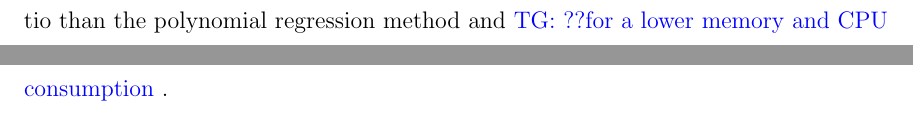
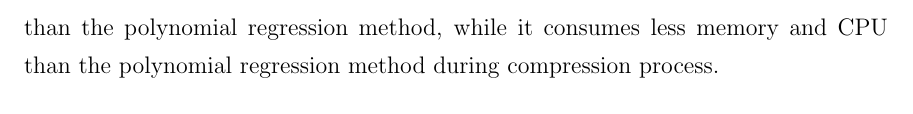
Before and after one commit to big-data-lab-team/report-data-streams, a LaTeX thesis (cuthesis.tex, which reads pages/abstract.tex): two parts of pages 3 and 4 of 58 before the commit and part of page 4 of 58 after it, the two joined at a grey line, cut so that both start at the same text. Compiled offline with pdfLaTeX.

Commit message:
update abstract

```diff
--- a/pages/abstract.tex
+++ b/pages/abstract.tex
@@ -31,6 +31,7 @@ show that the 3D implementation of \acrshort{ltc} can save up to 20\% in energy
 consumption for low-paced activities, with a memory usage of about 100~B.
 Finally, we compare our method with polynomial regression compression methods in
 different dimensions. As a result, by using our data set, the extension of LTC
-gives a higher compression ratio than the polynomial regression method and
-\TG{??for a lower memory and CPU consumption}.
+gives a higher compression ratio than the polynomial regression method, while it
+consumes less memory and CPU than the polynomial regression method during
+compression process.
 \end{abstract}
```
